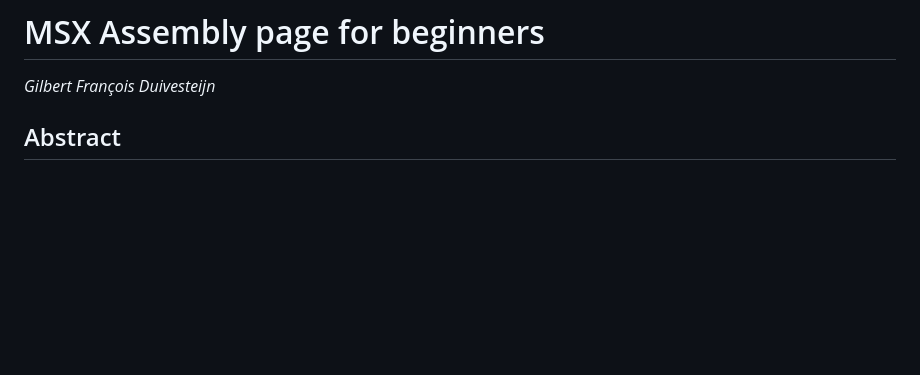
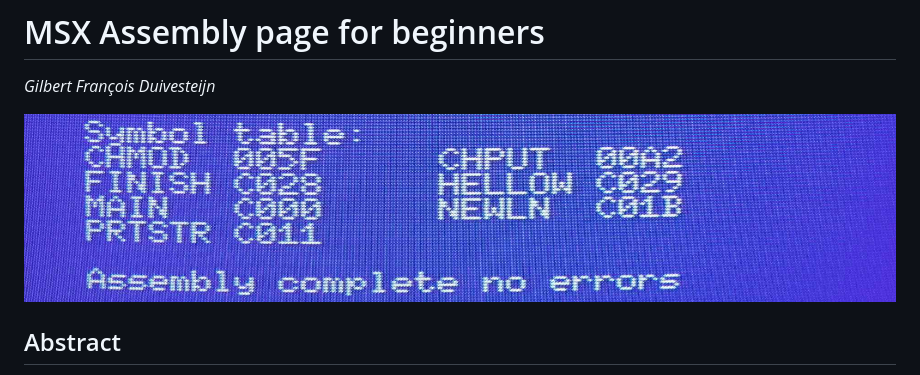
Before and after one commit to gilbertfrancois/gilbertfrancois.github.io, a Markdown page: index.md, the part around the change. Drawn GitHub-style; pictures changed too: 01_helloworld_title03.jpg (added); blank space fills up the shorter version.

```diff
--- a/index.md
+++ b/index.md
@@ -1,6 +1,10 @@
 # MSX Assembly page for beginners
 
 _Gilbert François Duivesteijn_
+
+![Screenshot](01_helloworld_title03.jpg)
+
+
 
 ## Abstract
 
```
Also changed, not shown: 01_helloworld_title02.jpg (added), 2 other files.
